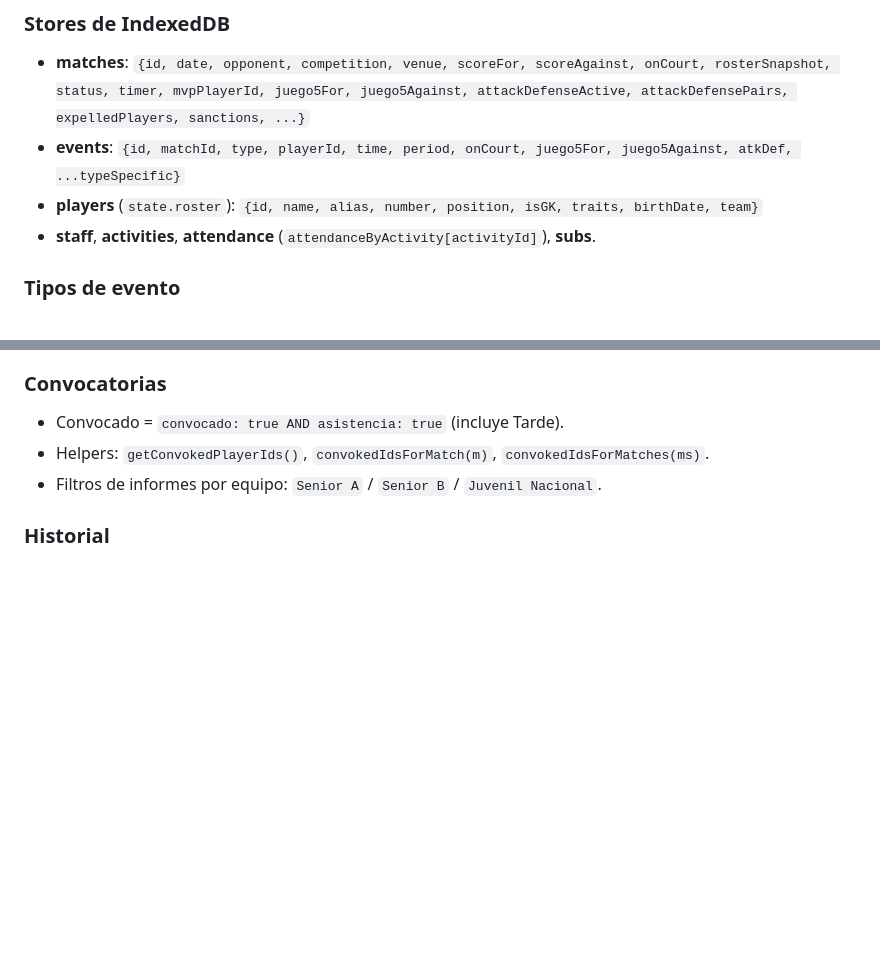
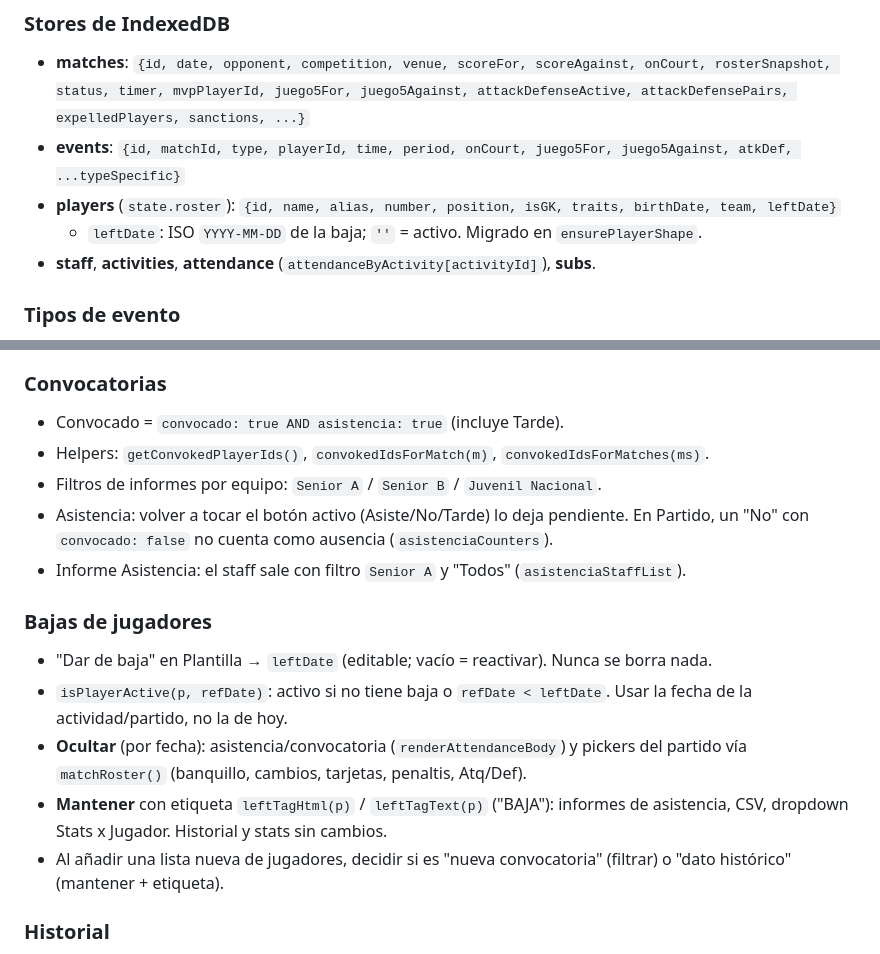
Before and after one commit to tonimu/stats-futsal, a Markdown page: CLAUDE.md, 2 parts joined by grey strips. Drawn GitHub-style; blank space fills up the shorter version.

Commit message:
docs: document player leave (leftDate) and attendance rules
Co-Authored-By: Claude Opus 5.5 <noreply@anthropic.com>

```diff
--- a/CLAUDE.md
+++ b/CLAUDE.md
@@ -47,7 +47,8 @@ Sin build step, sin framework, JS vanilla, CSS vanilla, HTML embebido en el mism
 
 - **matches**: `{id, date, opponent, competition, venue, scoreFor, scoreAgainst, onCourt, rosterSnapshot, status, timer, mvpPlayerId, juego5For, juego5Against, attackDefenseActive, attackDefensePairs, expelledPlayers, sanctions, ...}`
 - **events**: `{id, matchId, type, playerId, time, period, onCourt, juego5For, juego5Against, atkDef, ...typeSpecific}`
-- **players** (`state.roster`): `{id, name, alias, number, position, isGK, traits, birthDate, team}`
+- **players** (`state.roster`): `{id, name, alias, number, position, isGK, traits, birthDate, team, leftDate}`
+  - `leftDate`: ISO `YYYY-MM-DD` de la baja; `''` = activo. Migrado en `ensurePlayerShape`.
 - **staff**, **activities**, **attendance** (`attendanceByActivity[activityId]`), **subs**.
 
 ### Tipos de evento
@@ -85,6 +86,15 @@ Sin build step, sin framework, JS vanilla, CSS vanilla, HTML embebido en el mism
 - Convocado = `convocado: true AND asistencia: true` (incluye Tarde).
 - Helpers: `getConvokedPlayerIds()`, `convokedIdsForMatch(m)`, `convokedIdsForMatches(ms)`.
 - Filtros de informes por equipo: `Senior A` / `Senior B` / `Juvenil Nacional`.
+- Asistencia: volver a tocar el botón activo (Asiste/No/Tarde) lo deja pendiente. En Partido, un "No" con `convocado: false` no cuenta como ausencia (`asistenciaCounters`).
+- Informe Asistencia: el staff sale con filtro `Senior A` y "Todos" (`asistenciaStaffList`).
+
+### Bajas de jugadores
+- "Dar de baja" en Plantilla → `leftDate` (editable; vacío = reactivar). Nunca se borra nada.
+- `isPlayerActive(p, refDate)`: activo si no tiene baja o `refDate < leftDate`. Usar la fecha de la actividad/partido, no la de hoy.
+- **Ocultar** (por fecha): asistencia/convocatoria (`renderAttendanceBody`) y pickers del partido vía `matchRoster()` (banquillo, cambios, tarjetas, penaltis, Atq/Def).
+- **Mantener** con etiqueta `leftTagHtml(p)` / `leftTagText(p)` ("BAJA"): informes de asistencia, CSV, dropdown Stats x Jugador. Historial y stats sin cambios.
+- Al añadir una lista nueva de jugadores, decidir si es "nueva convocatoria" (filtrar) o "dato histórico" (mantener + etiqueta).
 
 ### Historial
 - **📋 Ver log**: modal read-only con filtros + copiar al portapapeles.
```
